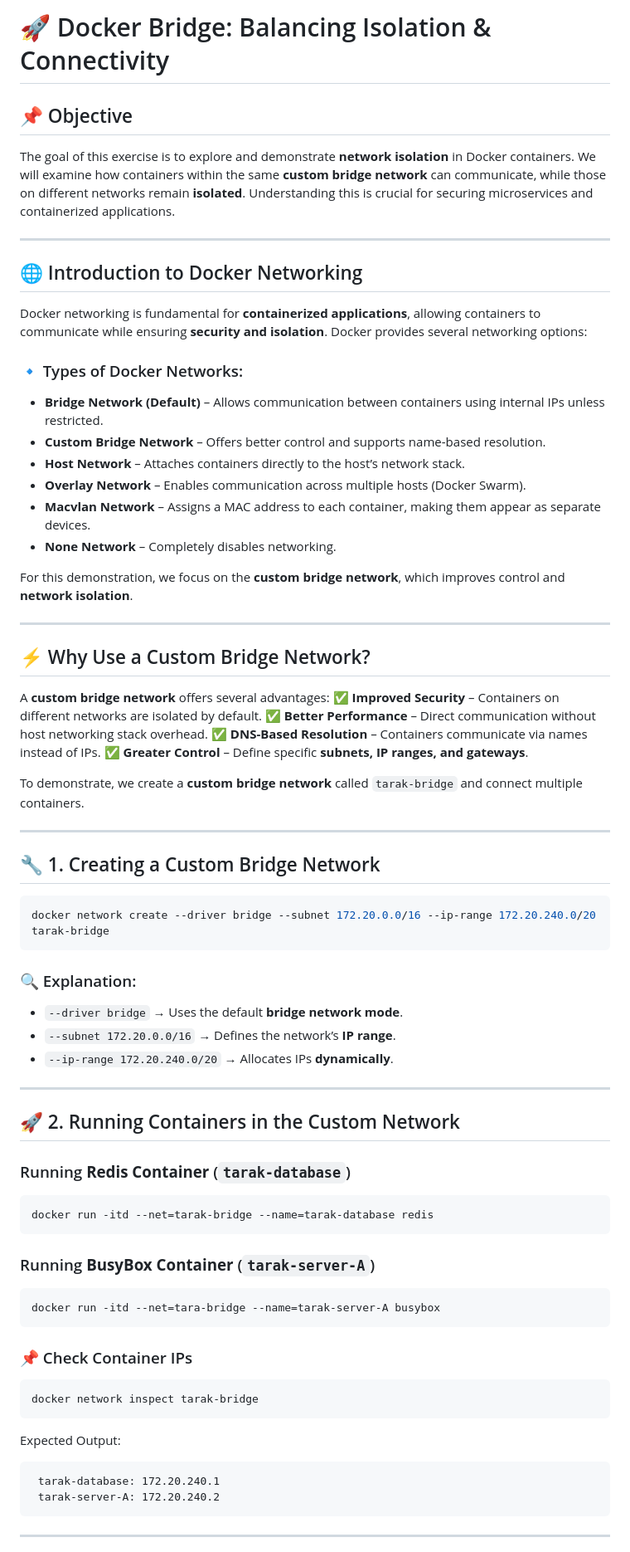
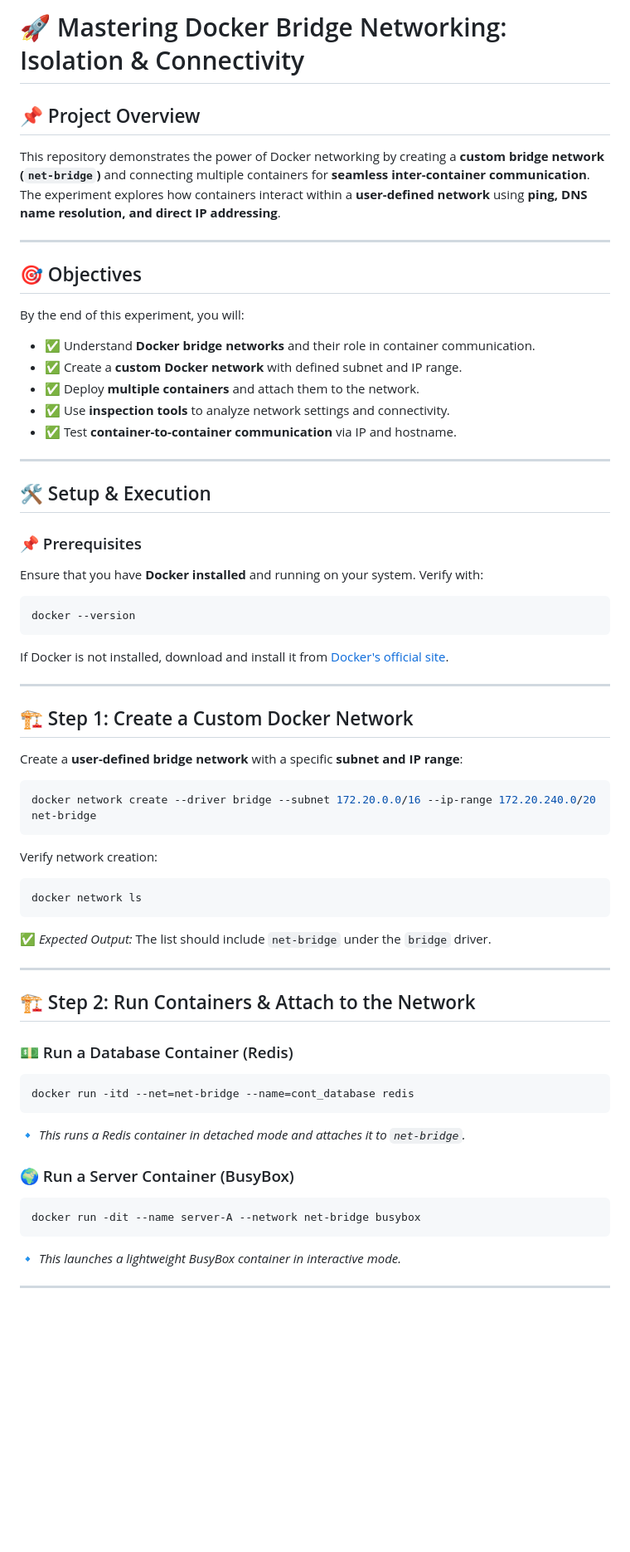
Before and after one commit to arnabmma77/container, a Markdown page: Docker Bridge, Balancing Isolation & Connectivity/README.md, the part around the change printed below. Shown: that part at 83% size. GitHub-like rendering; blank space fills up the shorter version.

````diff
--- a/Docker Bridge, Balancing Isolation & Connectivity/README.md
+++ b/Docker Bridge, Balancing Isolation & Connectivity/README.md
@@ -1,66 +1,58 @@
-# 🚀 Docker Bridge: Balancing Isolation & Connectivity
+# 🚀 Mastering Docker Bridge Networking: Isolation & Connectivity
 
-## 📌 Objective
-The goal of this exercise is to explore and demonstrate **network isolation** in Docker containers. We will examine how containers within the same **custom bridge network** can communicate, while those on different networks remain **isolated**. Understanding this is crucial for securing microservices and containerized applications.
+## 📌 Project Overview
+This repository demonstrates the power of Docker networking by creating a **custom bridge network (`net-bridge`)** and connecting multiple containers for **seamless inter-container communication**. The experiment explores how containers interact within a **user-defined network** using **ping, DNS name resolution, and direct IP addressing**.
 
 ---
 
-## 🌐 Introduction to Docker Networking
-Docker networking is fundamental for **containerized applications**, allowing containers to communicate while ensuring **security and isolation**. Docker provides several networking options:
+## 🎯 Objectives
+By the end of this experiment, you will:
 
-### 🔹 Types of Docker Networks:
-- **Bridge Network (Default)** – Allows communication between containers using internal IPs unless restricted.
-- **Custom Bridge Network** – Offers better control and supports name-based resolution.
-- **Host Network** – Attaches containers directly to the host’s network stack.
-- **Overlay Network** – Enables communication across multiple hosts (Docker Swarm).
-- **Macvlan Network** – Assigns a MAC address to each container, making them appear as separate devices.
-- **None Network** – Completely disables networking.
-
-For this demonstration, we focus on the **custom bridge network**, which improves control and **network isolation**.
+- ✅ Understand **Docker bridge networks** and their role in container communication.
+- ✅ Create a **custom Docker network** with defined subnet and IP range.
+- ✅ Deploy **multiple containers** and attach them to the network.
+- ✅ Use **inspection tools** to analyze network settings and connectivity.
+- ✅ Test **container-to-container communication** via IP and hostname.
 
 ---
 
-## ⚡ Why Use a Custom Bridge Network?
-A **custom bridge network** offers several advantages:
-✅ **Improved Security** – Containers on different networks are isolated by default.
-✅ **Better Performance** – Direct communication without host networking stack overhead.
-✅ **DNS-Based Resolution** – Containers communicate via names instead of IPs.
-✅ **Greater Control** – Define specific **subnets, IP ranges, and gateways**.
+## 🛠 Setup & Execution
 
-To demonstrate, we create a **custom bridge network** called `tarak-bridge` and connect multiple containers.
+### 📌 Prerequisites
+Ensure that you have **Docker installed** and running on your system. Verify with:
+```sh
+docker --version
+```
+If Docker is not installed, download and install it from [Docker's official site](https://www.docker.com/).
 
 ---
 
-## 🔧 1. Creating a Custom Bridge Network
-```bash
-docker network create --driver bridge --subnet 172.20.0.0/16 --ip-range 172.20.240.0/20 tarak-bridge
+## 🏗 Step 1: Create a Custom Docker Network
+Create a **user-defined bridge network** with a specific **subnet and IP range**:
+```sh
+docker network create --driver bridge --subnet 172.20.0.0/16 --ip-range 172.20.240.0/20 net-bridge
 ```
-### 🔍 Explanation:
-- `--driver bridge` → Uses the default **bridge network mode**.
-- `--subnet 172.20.0.0/16` → Defines the network’s **IP range**.
-- `--ip-range 172.20.240.0/20` → Allocates IPs **dynamically**.
+Verify network creation:
+```sh
+docker network ls
+```
+✅ *Expected Output:* The list should include `net-bridge` under the `bridge` driver.
 
 ---
 
-## 🚀 2. Running Containers in the Custom Network
-### Running **Redis Container** (`tarak-database`)
-```bash
-docker run -itd --net=tarak-bridge --name=tarak-database redis
+## 🏗 Step 2: Run Containers & Attach to the Network
+
+### 💵 Run a Database Container (Redis)
+```sh
+docker run -itd --net=net-bridge --name=cont_database redis
 ```
-### Running **BusyBox Container** (`tarak-server-A`)
-```bash
-docker run -itd --net=tara-bridge --name=tarak-server-A busybox
+🔹 *This runs a Redis container in detached mode and attaches it to `net-bridge`.*
+
+### 🌍 Run a Server Container (BusyBox)
+```sh
+docker run -dit --name server-A --network net-bridge busybox
 ```
-
-### 📌 Check Container IPs
-```bash
-docker network inspect tarak-bridge
-```
-Expected Output:
-```
- tarak-database: 172.20.240.1
- tarak-server-A: 172.20.240.2
-```
+🔹 *This launches a lightweight BusyBox container in interactive mode.*
 
 ---
 
````
Also changed, not shown: other parts of Docker Bridge, Balancing Isolation & Connectivity/README.md (+52 -35 lines).
